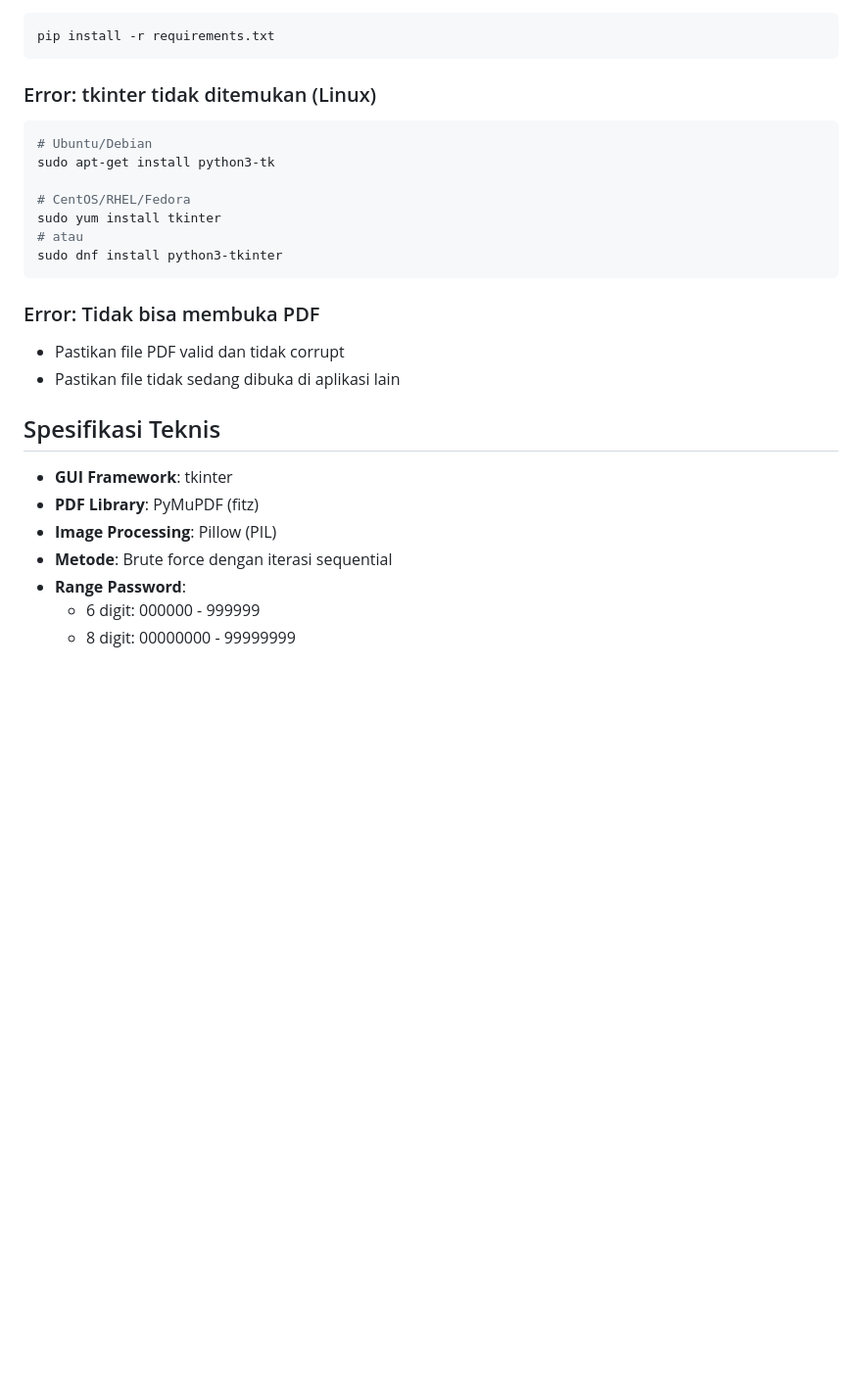
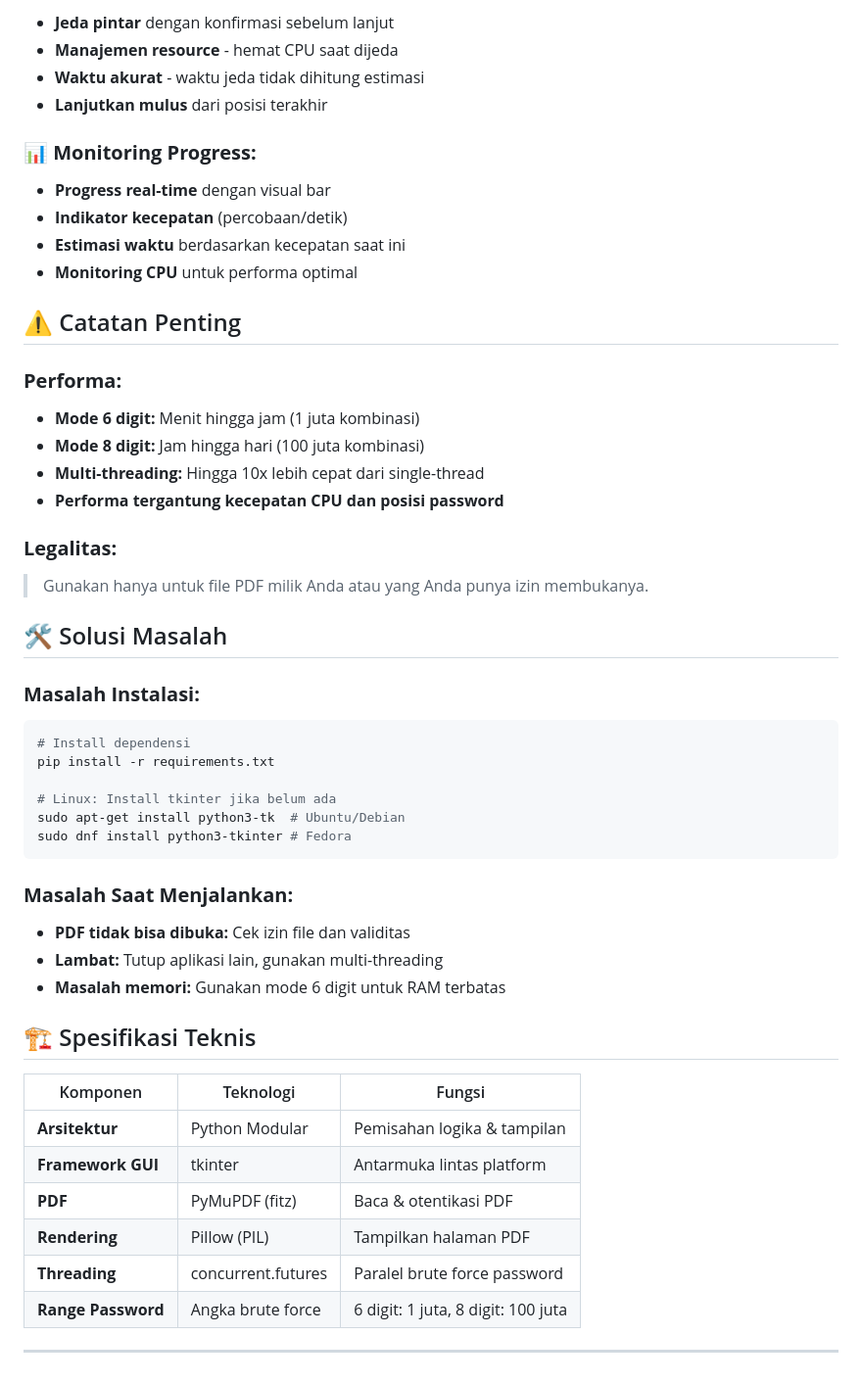
Before and after one commit to alrescha79-cmd/buka-paksa-pdf, a Markdown page: README.md, the part around one of its changes. Shown at 98% size. Drawn GitHub-style; blank space fills up the shorter version.

````diff
--- a/README.md
+++ b/README.md
@@ -88,31 +135,56 @@ python main.py
+- **Jeda pintar** dengan konfirmasi sebelum lanjut
+- **Manajemen resource** - hemat CPU saat dijeda
+- **Waktu akurat** - waktu jeda tidak dihitung estimasi
+- **Lanjutkan mulus** dari posisi terakhir
+
+### **📊 Monitoring Progress:**
+
+- **Progress real-time** dengan visual bar
+- **Indikator kecepatan** (percobaan/detik)
+- **Estimasi waktu** berdasarkan kecepatan saat ini
+- **Monitoring CPU** untuk performa optimal
+
+## ⚠️ Catatan Penting
+
+### **Performa:**
+
+- **Mode 6 digit:** Menit hingga jam (1 juta kombinasi)
+- **Mode 8 digit:** Jam hingga hari (100 juta kombinasi)
+- **Multi-threading:** Hingga 10x lebih cepat dari single-thread
+- **Performa tergantung kecepatan CPU dan posisi password**
+
+### **Legalitas:**
+
+> Gunakan hanya untuk file PDF milik Anda atau yang Anda punya izin membukanya.
+
+## 🛠️ Solusi Masalah
+
+### **Masalah Instalasi:**
 
 ```bash
+# Install dependensi
 pip install -r requirements.txt
+
+# Linux: Install tkinter jika belum ada
+sudo apt-get install python3-tk  # Ubuntu/Debian
+sudo dnf install python3-tkinter # Fedora
 ```
 
-### Error: tkinter tidak ditemukan (Linux)
+### **Masalah Saat Menjalankan:**
 
-```bash
-# Ubuntu/Debian
-sudo apt-get install python3-tk
+- **PDF tidak bisa dibuka:** Cek izin file dan validitas
+- **Lambat:** Tutup aplikasi lain, gunakan multi-threading
+- **Masalah memori:** Gunakan mode 6 digit untuk RAM terbatas
 
-# CentOS/RHEL/Fedora
-sudo yum install tkinter
-# atau
-sudo dnf install python3-tkinter
-```
+## 🏗️ Spesifikasi Teknis
 
-### Error: Tidak bisa membuka PDF
+| Komponen         | Teknologi         | Fungsi                       |
+|------------------|------------------|------------------------------|
+| **Arsitektur**   | Python Modular   | Pemisahan logika & tampilan  |
+| **Framework GUI**| tkinter          | Antarmuka lintas platform    |
+| **PDF**          | PyMuPDF (fitz)   | Baca & otentikasi PDF        |
+| **Rendering**    | Pillow (PIL)     | Tampilkan halaman PDF        |
+| **Threading**    | concurrent.futures| Paralel brute force password |
+| **Range Password**| Angka brute force| 6 digit: 1 juta, 8 digit: 100 juta |
 
-- Pastikan file PDF valid dan tidak corrupt
-- Pastikan file tidak sedang dibuka di aplikasi lain
-
-## Spesifikasi Teknis
-
-- **GUI Framework**: tkinter
-- **PDF Library**: PyMuPDF (fitz)
-- **Image Processing**: Pillow (PIL)
-- **Metode**: Brute force dengan iterasi sequential
-- **Range Password**:
-  - 6 digit: 000000 - 999999
-  - 8 digit: 00000000 - 99999999
+---
````
Also changed, not shown: other parts of README.md (+99 -52 lines), image.png (added), 9 other files.
